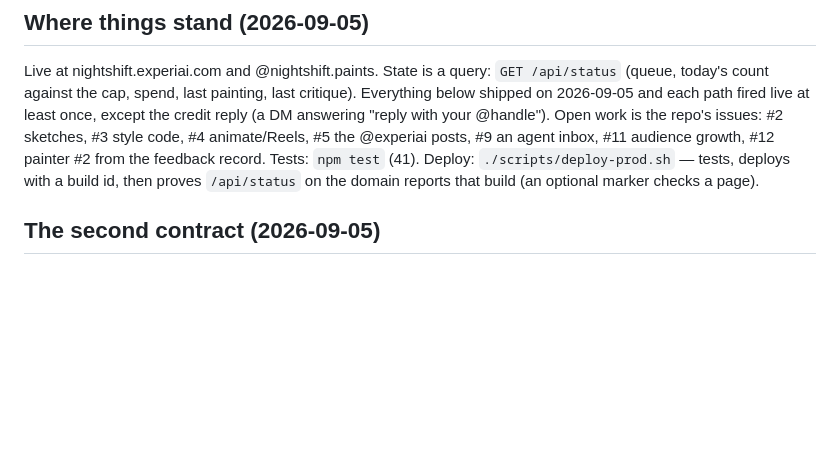
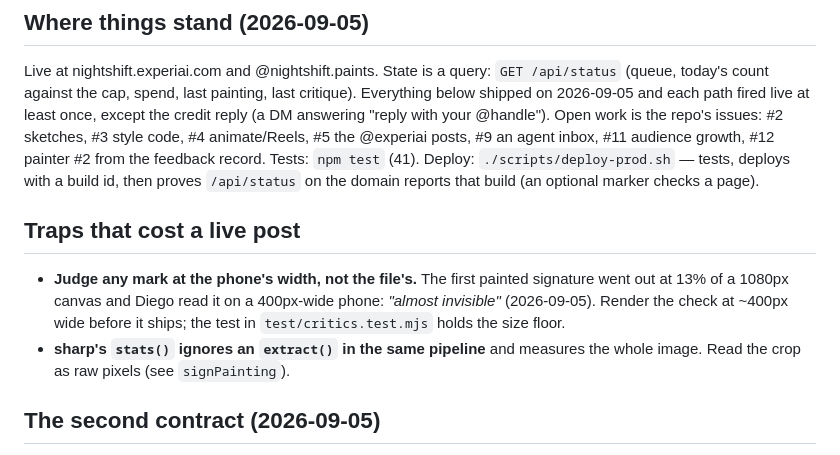
Before and after one commit to ExperiAI/night-shift, a Markdown page: README.md, the part around the change. GitHub-like rendering; blank space fills up the shorter version.

Commit message:
README: two traps that cost a live post (a mark judged at file width; sharp stats over a crop)
Co-Authored-By: Claude Fable 5.1 <noreply@anthropic.com>
Claude-Session: https://claude.ai/code/session_013fGMZ4UuZGzrxNnfbP7yXa

```diff
--- a/README.md
+++ b/README.md
@@ -14,6 +14,14 @@ answering "reply with your @handle"). Open work is the repo's issues: #2 sketche
 code, #4 animate/Reels, #5 the @experiai posts, #9 an agent inbox, #11 audience growth,
 #12 painter #2 from the feedback record. Tests: `npm test` (41). Deploy: `./scripts/deploy-prod.sh` — tests, deploys with a build id,
 then proves `/api/status` on the domain reports that build (an optional marker checks a page).
+
+## Traps that cost a live post
+
+- **Judge any mark at the phone's width, not the file's.** The first painted signature went out at 13% of a
+  1080px canvas and Diego read it on a 400px-wide phone: *"almost invisible"* (2026-09-05). Render the
+  check at ~400px wide before it ships; the test in `test/critics.test.mjs` holds the size floor.
+- **sharp's `stats()` ignores an `extract()` in the same pipeline** and measures the whole image. Read the
+  crop as raw pixels (see `signPainting`).
 
 ## The second contract (2026-09-05)
 
```
